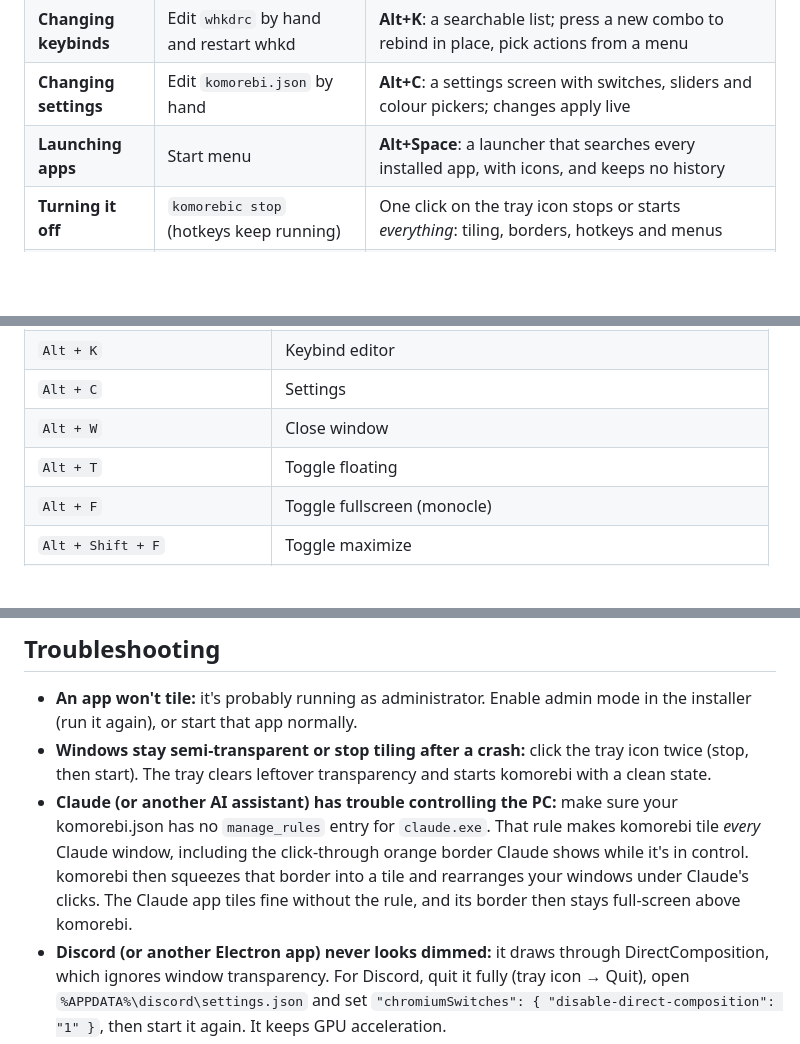
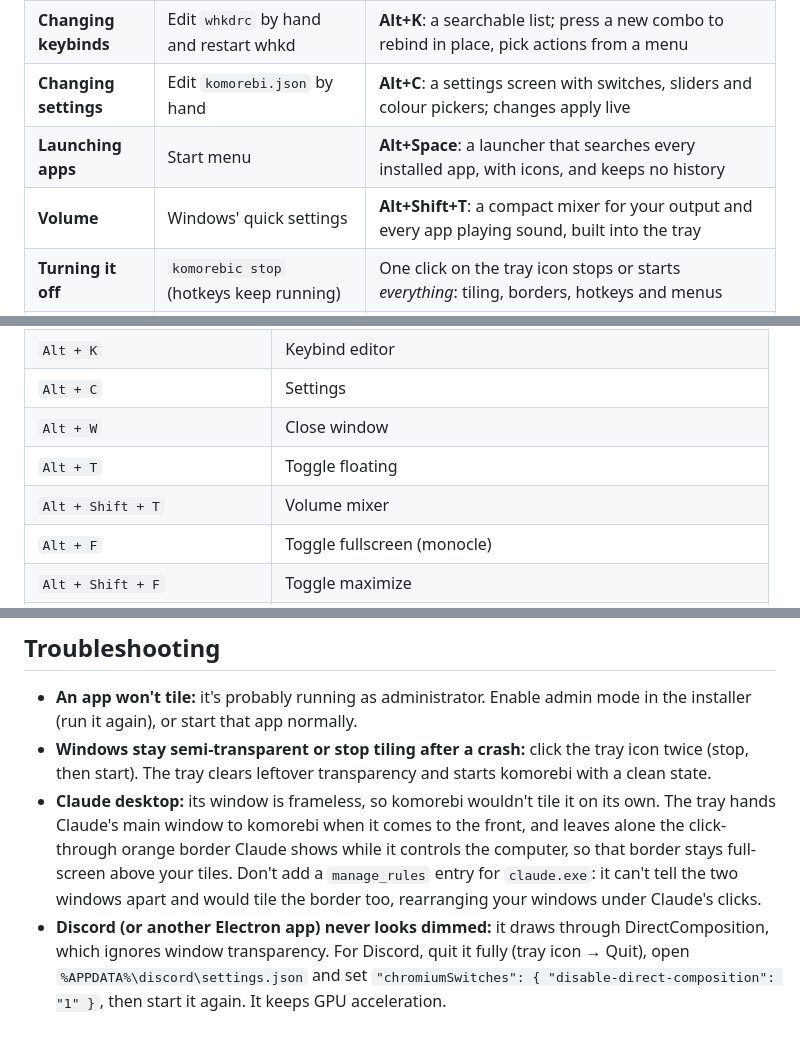
Before and after one commit to RaZdai/komorebi-tray, a Markdown page: README.md, 3 parts joined by grey strips. Rendered like a GitHub page; blank space fills up the shorter version.

```diff
--- a/README.md
+++ b/README.md
@@ -27,6 +27,7 @@ komorebi does the tiling. komorebi-tray wraps it in a keyboard-first desktop exp
 | **Changing keybinds** | Edit `whkdrc` by hand and restart whkd | **Alt+K**: a searchable list; press a new combo to rebind in place, pick actions from a menu |
 | **Changing settings** | Edit `komorebi.json` by hand | **Alt+C**: a settings screen with switches, sliders and colour pickers; changes apply live |
 | **Launching apps** | Start menu | **Alt+Space**: a launcher that searches every installed app, with icons, and keeps no history |
+| **Volume** | Windows' quick settings | **Alt+Shift+T**: a compact mixer for your output and every app playing sound, built into the tray |
 | **Turning it off** | `komorebic stop` (hotkeys keep running) | One click on the tray icon stops or starts *everything*: tiling, borders, hotkeys and menus |
 | **Crashes** | Windows can be left semi-transparent or untileable | The tray clears leftover transparency and restarts komorebi automatically |
 | **Admin apps** | Can't be tiled unless komorebi runs elevated | Optional admin mode, set up once by the installer; no UAC prompt at each start |
@@ -82,6 +87,7 @@ Mod key is **Alt** (Windows reserves most Win-key combos). Change any of them wi
 | `Alt + C` | Settings |
 | `Alt + W` | Close window |
 | `Alt + T` | Toggle floating |
+| `Alt + Shift + T` | Volume mixer |
 | `Alt + F` | Toggle fullscreen (monocle) |
 | `Alt + Shift + F` | Toggle maximize |
 | `Alt + J` / `Alt + Shift + J` | Flip layout horizontally / vertically |
@@ -130,7 +137,7 @@ The tray idles at a few MB of memory with no CPU use: it waits on Windows events
 
 - **An app won't tile:** it's probably running as administrator. Enable admin mode in the installer (run it again), or start that app normally.
 - **Windows stay semi-transparent or stop tiling after a crash:** click the tray icon twice (stop, then start). The tray clears leftover transparency and starts komorebi with a clean state.
-- **Claude (or another AI assistant) has trouble controlling the PC:** make sure your komorebi.json has no `manage_rules` entry for `claude.exe`. That rule makes komorebi tile *every* Claude window, including the click-through orange border Claude shows while it's in control. komorebi then squeezes that border into a tile and rearranges your windows under Claude's clicks. The Claude app tiles fine without the rule, and its border then stays full-screen above komorebi.
+- **Claude desktop:** its window is frameless, so komorebi wouldn't tile it on its own. The tray hands Claude's main window to komorebi when it comes to the front, and leaves alone the click-through orange border Claude shows while it controls the computer, so that border stays full-screen above your tiles. Don't add a `manage_rules` entry for `claude.exe`: it can't tell the two windows apart and would tile the border too, rearranging your windows under Claude's clicks.
 - **Discord (or another Electron app) never looks dimmed:** it draws through DirectComposition, which ignores window transparency. For Discord, quit it fully (tray icon → Quit), open `%APPDATA%\discord\settings.json` and set `"chromiumSwitches": { "disable-direct-composition": "1" }`, then start it again. It keeps GPU acceleration.
 - **A shortcut doesn't work:** another app already owns it. The tray names the conflict in a notification; rebind it with Alt+K.
 - **Something else:** right-click the tray icon → *Save diagnostics*, which writes `diag.txt` next to your config.
```
Also changed, not shown: other parts of README.md (+7 -2 lines), docs/screenshots/volume-mixer.png (added), 5 other files.
